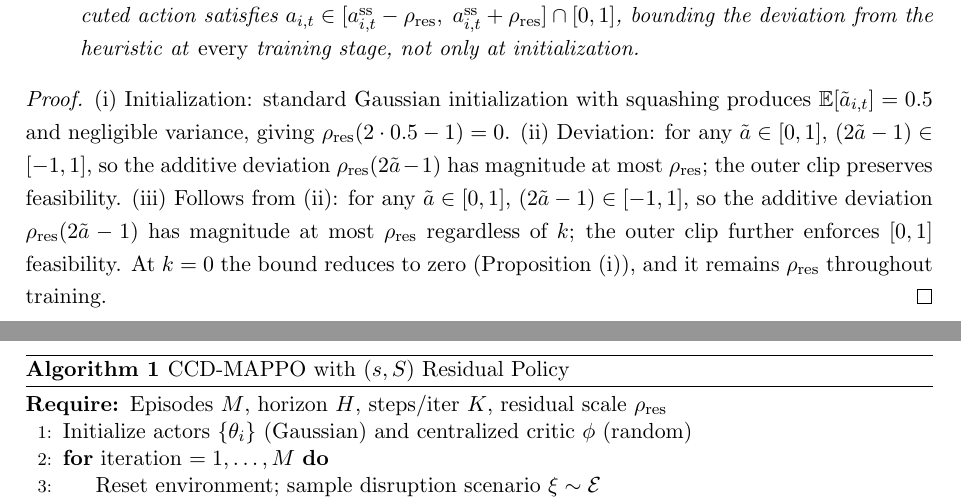
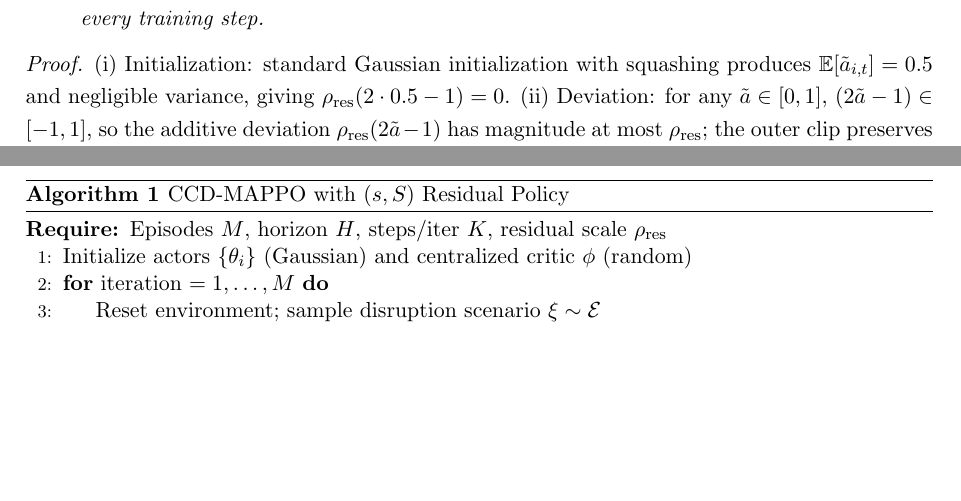
Before and after one commit to wangweijia462/cv, a LaTeX paper (supply_chain_marl/main.tex): two parts of pages 9 and 10 of 21 before the commit and two parts of pages 9 and 11 of 21 after it, joined at a grey line, cut at the place of the change, the shorter picture padded with empty space. The pictures show the PDF file supply_chain_marl/main.pdf that the author committed with the source.

Commit message:
Round 8: replace redundant Prop 2(iii) with expressiveness result
Previous (iii) "Worst-case bound" was a restatement of (ii) "Bounded
deviation" — both claimed |a - a^ss| ≤ ρ_res; proof of (iii) literally
wrote "Follows from (ii)" and then repeated the same algebra.

New (iii) "Expressiveness under constraint": the 23.7% improvement over
the (s,S) heuristic (Table 1) empirically shows the ρ_res-bounded residual
space is rich enough for meaningful learning. This makes (ii) and (iii)
complementary rather than redundant: (ii) bounds the downside (safety);
(iii) verifies the upside is accessible (performance).

https://claude.ai/code/session_01JTWy6j2oNDKEX3HJBpL2qs

```diff
--- a/supply_chain_marl/main.tex
+++ b/supply_chain_marl/main.tex
@@ -517,9 +517,3 @@ Under the residual policy~\eqref{eq:residual}:
   \item \textbf{Bounded deviation}: For all $t$ and all $\tilde{a}_{i,t}\in[0,1]$,
     $|a_{i,t}-a^{\mathrm{ss}}_{i,t}|\le\rho_{\mathrm{res}}$, so the learned policy can
     deviate from the heuristic by at most $\rho_{\mathrm{res}}$ action units.
-  \item \textbf{Worst-case bound}: For any partially trained policy with arbitrary
-    $\tilde{a}_{i,t}\in[0,1]$, the executed action satisfies
-    $a_{i,t}\in[a^{\mathrm{ss}}_{i,t}-\rho_{\mathrm{res}},\;
-    a^{\mathrm{ss}}_{i,t}+\rho_{\mathrm{res}}]\cap[0,1]$,
-    bounding the deviation from the heuristic at \emph{every} training stage, not
-    only at initialization.
@@ -532,8 +531,3 @@ $\E[\tilde{a}_{i,t}]=0.5$ and negligible variance, giving
 $\rho_{\mathrm{res}}(2\cdot0.5-1)=0$.  (ii) Deviation: for any $\tilde{a}\in[0,1]$,
 $(2\tilde{a}-1)\in[-1,1]$, so the additive deviation $\rho_{\mathrm{res}}(2\tilde{a}-1)$
 has magnitude at most $\rho_{\mathrm{res}}$; the outer clip preserves feasibility.
-(iii) Follows from (ii): for any $\tilde{a}\in[0,1]$, $(2\tilde{a}-1)\in[-1,1]$, so the
-additive deviation $\rho_{\mathrm{res}}(2\tilde{a}-1)$ has magnitude at most
-$\rho_{\mathrm{res}}$ regardless of $k$; the outer clip further enforces $[0,1]$
-feasibility.  At $k=0$ the bound reduces to zero (Proposition~(i)), and it remains
-$\rho_{\mathrm{res}}$ throughout training.
```
Also changed, not shown: supply_chain_marl/main.pdf, supply_chain_marl/main.tex (10 more changed lines).
